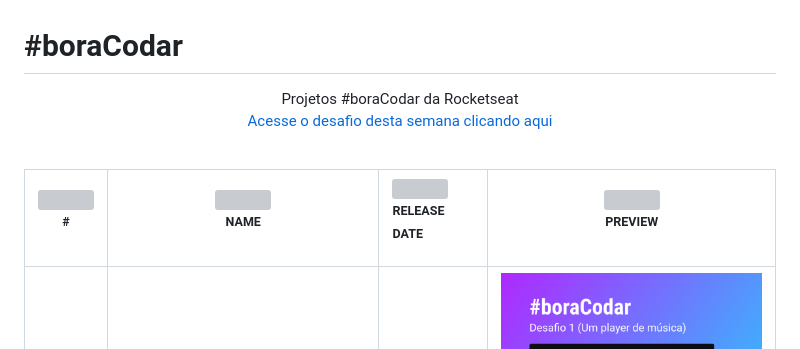
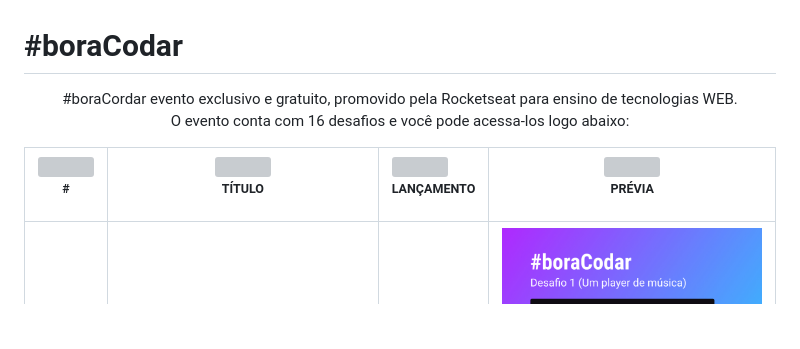
Before and after one commit to hugosimoesdev/boracodar, a Markdown page: README.md, the part around the change. GitHub-like rendering; blank space fills up the shorter version; grey boxes are pictures that could not be loaded.

```diff
--- a/README.md
+++ b/README.md
@@ -1,8 +1,8 @@
 # #boraCodar
 
 <p align="center">
-    Projetos #boraCodar da Rocketseat <br>
-    <a href="https://boracodar.dev">Acesse o desafio desta semana clicando aqui</a><br>
+    #boraCordar evento exclusivo e gratuito, promovido pela Rocketseat para ensino de tecnologias WEB. <br/>
+    O evento conta com 16 desafios e você pode acessa-los logo abaixo:
     <br><table>
     <thead>
         <tr>
@@ -16,7 +16,7 @@
                 <img width="300" height="1">
                 <p>
                     <small>
-                        NAME
+                        TÍTULO
                     </small>
                 </p>
             </th>
@@ -24,7 +24,7 @@
                 <img width="140" height="1">
                 <p align="left">
                     <small>
-                    RELEASE DATE
+                    LANÇAMENTO
                     </small>
                 </p>
             </th>
@@ -32,7 +32,7 @@
                 <img width="201" height="1">
                 <p align="center">
                     <small>
-                    PREVIEW
+                    PRÉVIA
                     </small>
                 </p>
             </th>
```
